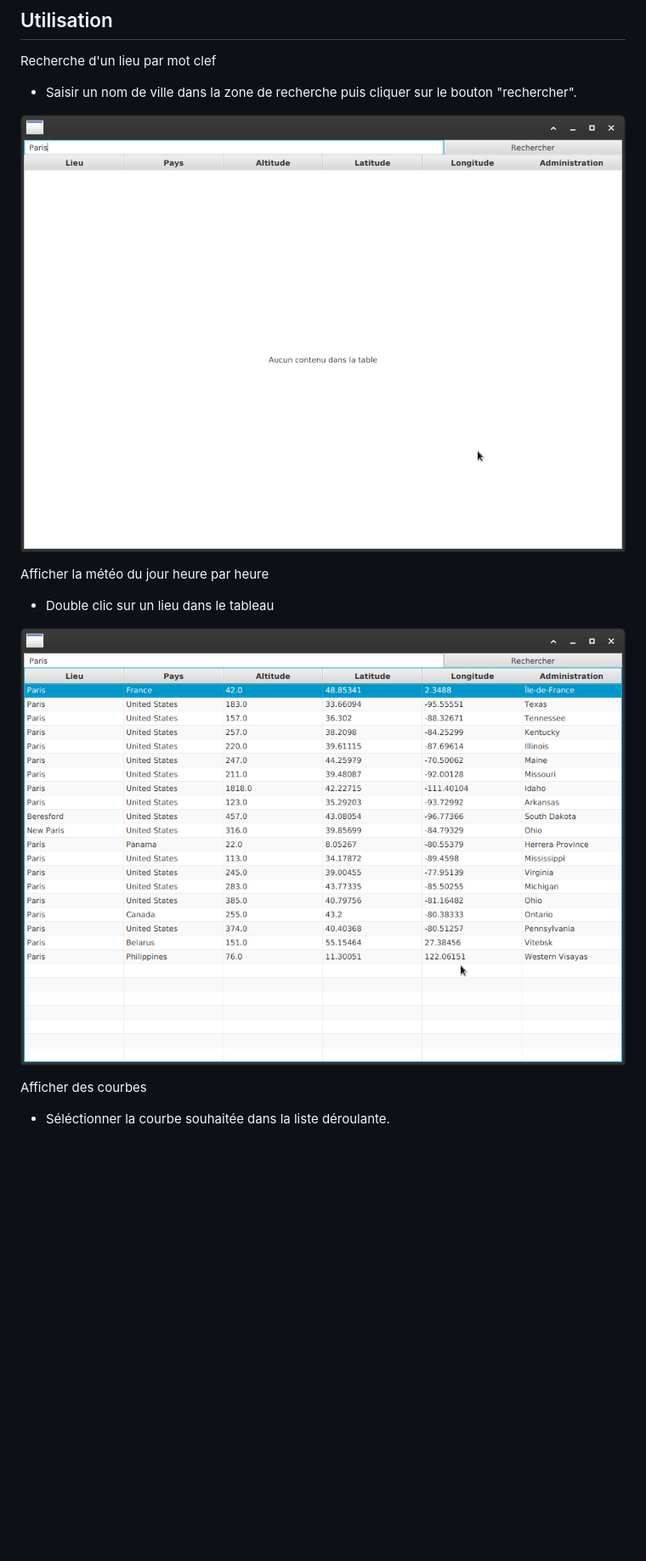
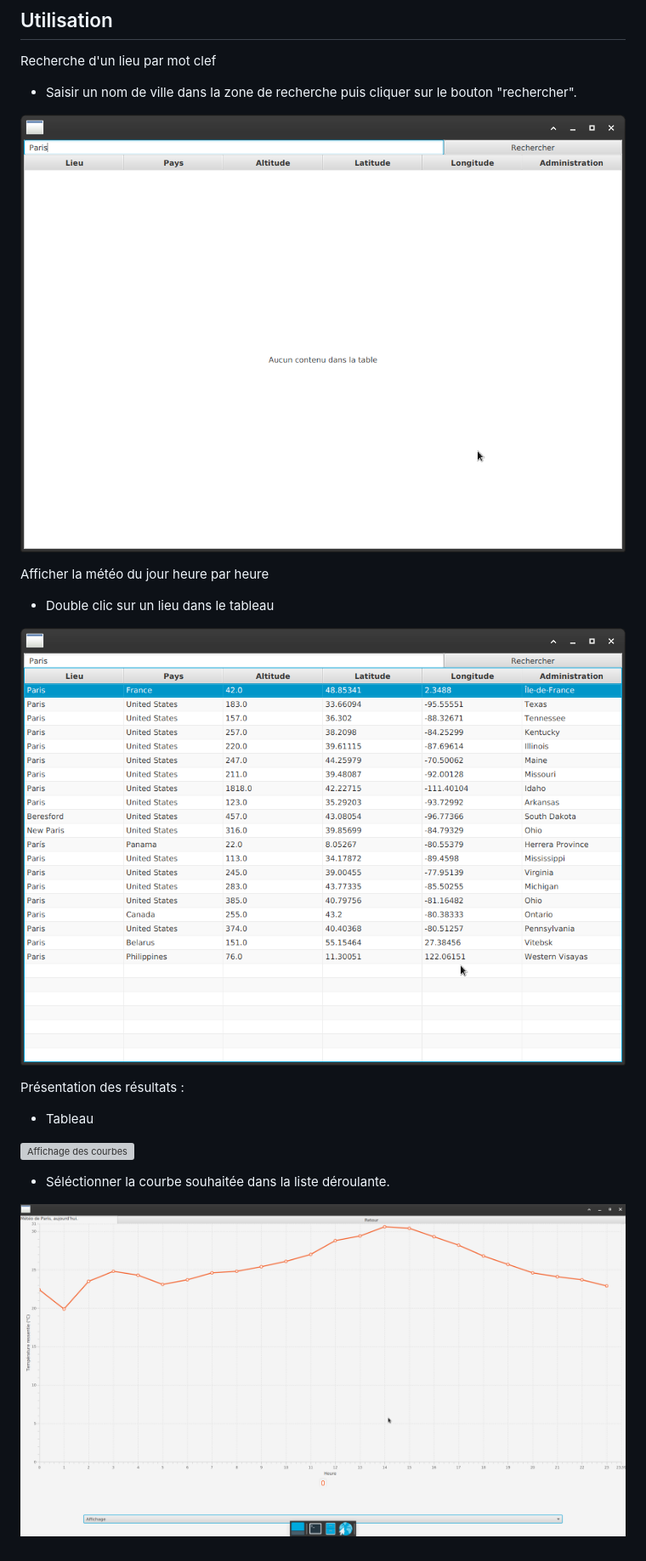
Before and after one commit to DevBlocks42/weatherreport, a Markdown page: README.md, the part around the change printed below. Shown: that part at 85% size. GitHub-like rendering; blank space fills up the shorter version; grey boxes are pictures that could not be loaded.

Commit message:
- Readme

```diff
--- a/README.md
+++ b/README.md
@@ -20,4 +20,10 @@ Afficher la météo du jour heure par heure
 
-Afficher des courbes
+Présentation des résultats :
+
+- Tableau
+
+![Affichage des courbes](imgs/select_table.png)
 
 - Séléctionner la courbe souhaitée dans la liste déroulante.
+
+![Affichage des courbes](imgs/show_charts.png)
```
Also changed, not shown: other parts of README.md (+2 -2 lines), imgs/show_table.png (added).
